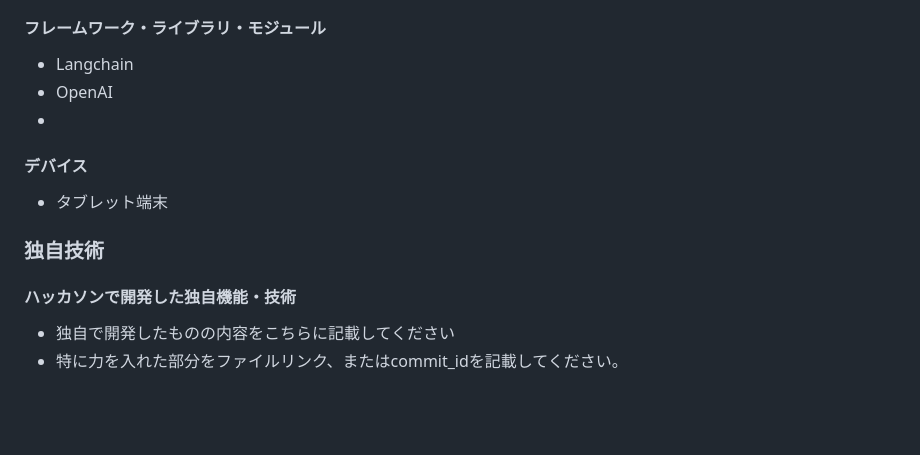
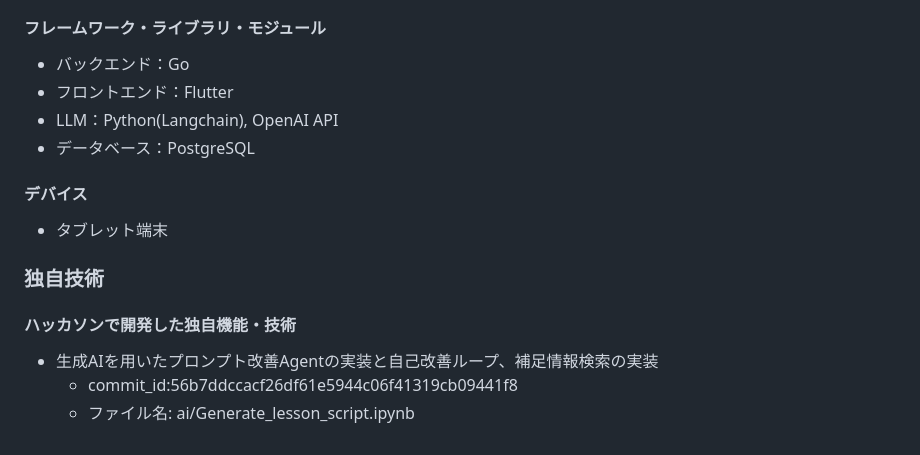
Before and after one commit to jphacks/tk_2414, a Markdown page: README.md, the part around the change printed below. GitHub-like rendering; blank space fills up the shorter version.

Commit message:
update_readme

```diff
--- a/README.md
+++ b/README.md
@@ -81,14 +81,16 @@
 * Voicevox
 
 #### フレームワーク・ライブラリ・モジュール
-* Langchain
-* OpenAI
-*
+- バックエンド：Go
+- フロントエンド：Flutter
+- LLM：Python(Langchain), OpenAI API
+- データベース：PostgreSQL
 
 #### デバイス
 * タブレット端末
 
 ### 独自技術
 #### ハッカソンで開発した独自機能・技術
-* 独自で開発したものの内容をこちらに記載してください
-* 特に力を入れた部分をファイルリンク、またはcommit_idを記載してください。
+- 生成AIを用いたプロンプト改善Agentの実装と自己改善ループ、補足情報検索の実装
+    * commit_id:56b7ddccacf26df61e5944c06f41319cb09441f8
+    * ファイル名: ai/Generate_lesson_script.ipynb
```
Also changed, not shown: other parts of README.md (+1 -1 lines), image/FairEdu_logo.png (added).
